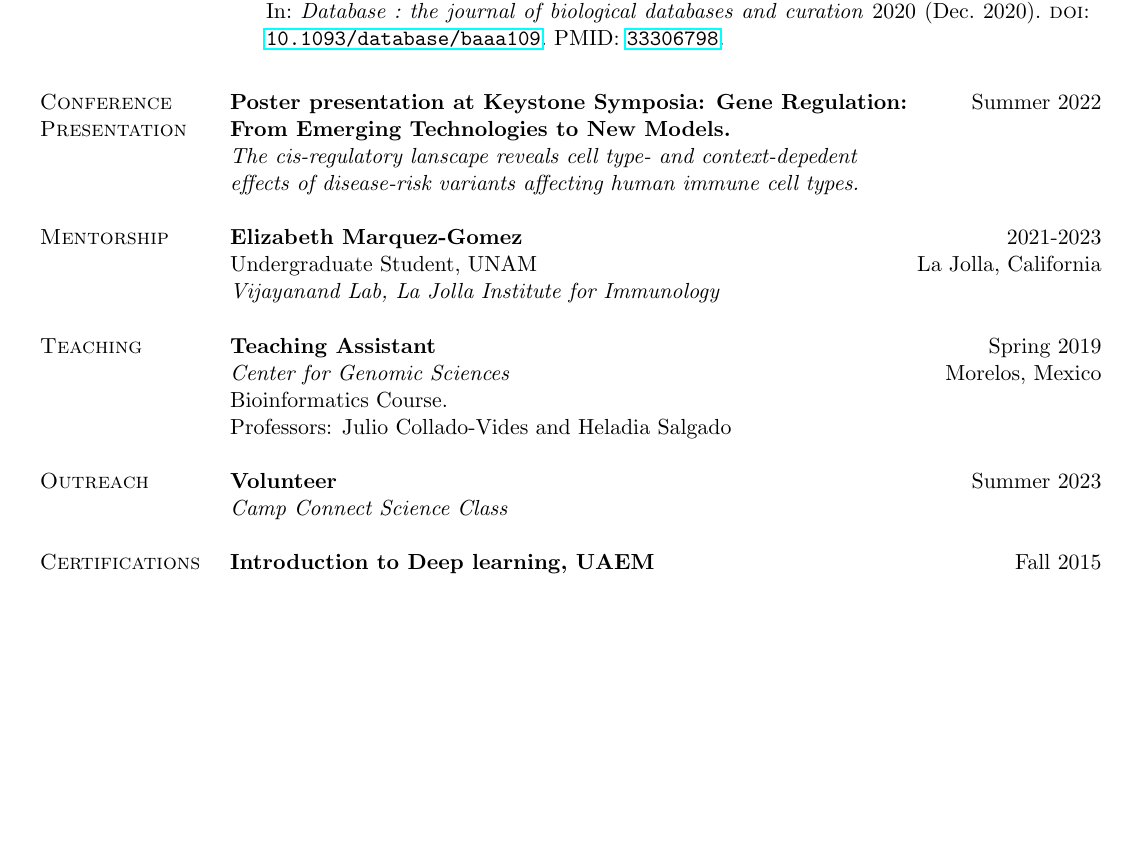
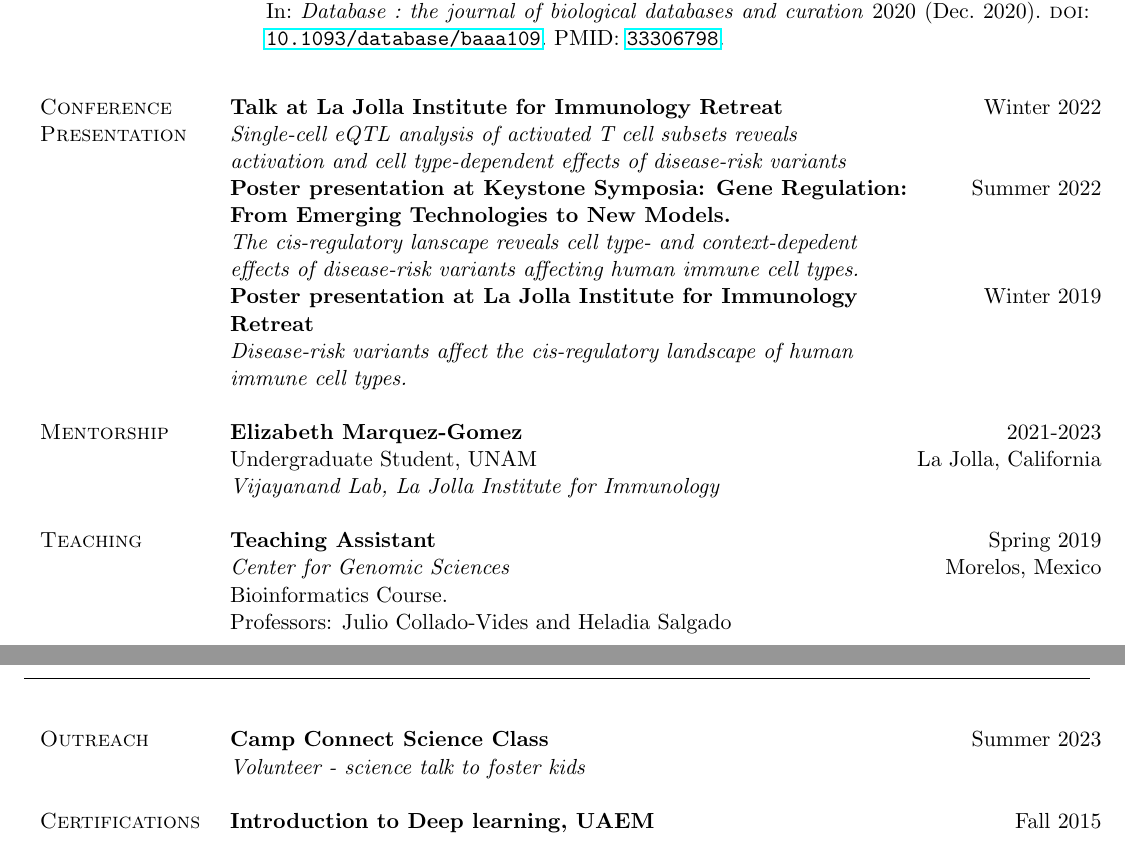
Before and after one commit to cristian2420/CurriculumVitae, a LaTeX CV (cv.tex): part of page 2 of 2 before the commit and two parts of pages 2 and 3 of 3 after it, the two joined at a grey line, cut so that both start at the same text, the shorter picture padded with empty space. Compiled offline with pdfLaTeX.

Commit message:
Update posters and talks

```diff
--- a/cv.tex
+++ b/cv.tex
@@ -199,10 +199,17 @@ cytokine concentration in preterm birth samples. \\
 
 % --- Conferences ---
 {\sc Conference}
+& \textbf{Talk at La Jolla Institute for Immunology Retreat} \hfill Winter 2022 \\
+{\sc Presentation} & \textit{Single-cell eQTL analysis of activated T cell subsets reveals} \\
+& \textit{activation and cell type-dependent effects of disease-risk variants} \\
 & \textbf{Poster presentation at Keystone Symposia: Gene Regulation:} \hfill Summer 2022 \\
-{\sc Presentation} &  \textbf{From Emerging Technologies to New Models.} \\
+& \textbf{From Emerging Technologies to New Models.} \\
 & \textit{The cis-regulatory lanscape reveals cell type- and context-depedent} \\
 & \textit{effects of disease-risk variants affecting human immune cell types.}  \\
+& \textbf{Poster presentation at La Jolla Institute for Immunology } \hfill Winter 2019 \\
+& \textbf{Retreat} \\
+& \textit{Disease-risk variants affect the cis-regulatory landscape of human} \\
+& \textit{immune cell types.} \\
 & \\
 
 
@@ -239,8 +246,8 @@ cytokine concentration in preterm birth samples. \\
 
 % --- Outreach ---
 {\sc Outreach}
-& \textbf{Volunteer} \hfill Summer 2023 \\
-& \textit{Camp Connect Science Class} \\
+& \textbf{Camp Connect Science Class} \hfill Summer 2023 \\
+& \textit{Volunteer - science talk to foster kids} \\
 & \\
 
 % --- Certifications ---
```
Also changed, not shown: cv.pdf, cv.tex (2 more changed lines).
